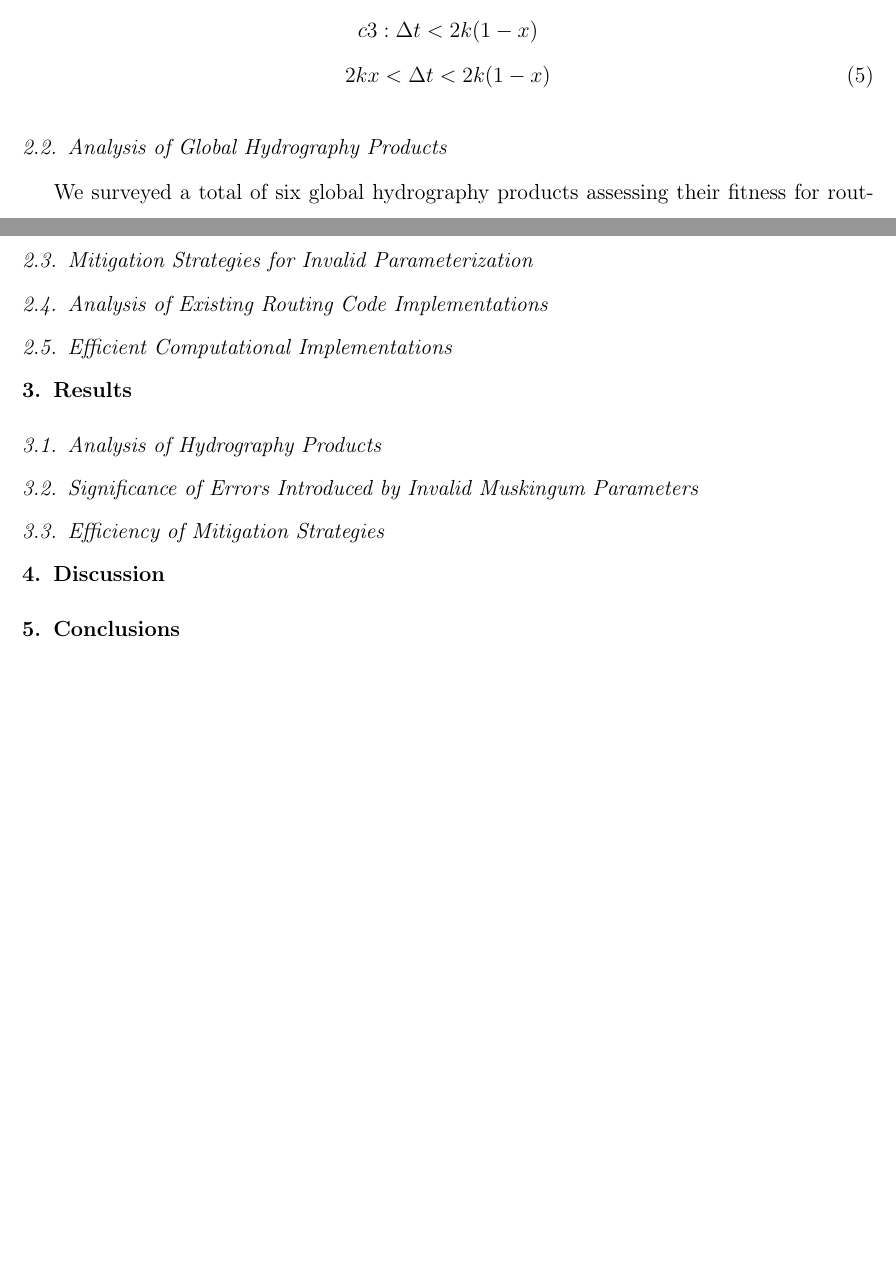
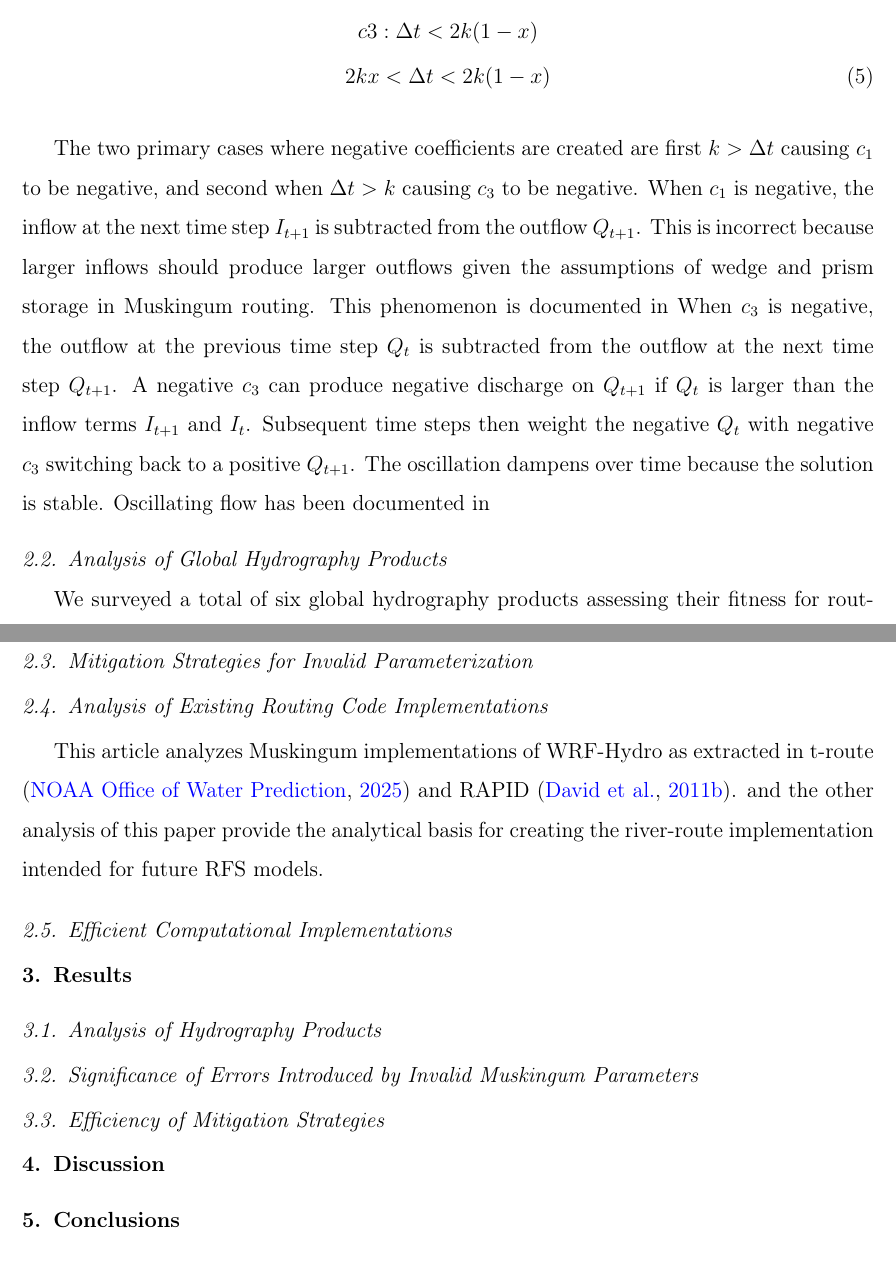
Before and after one commit to rileyhales/article-2026-muskingum-parameters, a LaTeX paper (paper/draft.tex, which reads paper/2_methods.tex, paper/3_results.tex): two parts of pages 7 and 9 of 15 before the commit and two parts of pages 7 and 10 of 16 after it, joined at a grey line, cut so that both start at the same text, the shorter picture padded with empty space. Compiled offline with pdfLaTeX.

Commit message:
some additions before restructuring

```diff
--- a/paper/2_methods.tex
+++ b/paper/2_methods.tex
@@ -41,11 +41,14 @@ $\Delta t$ must be less than $2k$.
     \label{eq:validity-conditions}
 \end{gather}
 
-%    todo: illustrate mathematically how invalid parameterization causes 2 types of errors:
-%    todo: 1) negative flows and possibly oscillations,
-%    todo: 2) attenuation of the flood wave.
-%    todo: Show how the Courant number is related to the validity conditions and how it can be used to determine if simulation is valid or not.
-%    todo: paragraph about stability and validity relating to the Courant number, 3 coefficients dt, k, x, and dx
+The two primary cases where negative coefficients are created are first $k > \Delta t$ causing $c_1$ to be negative, and second when $\Delta t > k$
+causing $c_3$ to be negative. When $c_1$ is negative, the inflow at the next time step $I_{t+1}$ is subtracted from the outflow $Q_{t+1}$. This is
+incorrect because larger inflows should produce larger outflows given the assumptions of wedge and prism storage in Muskingum routing. This phenomenon
+is documented in % todo: add citations.
+When $c_3$ is negative, the outflow at the previous time step $Q_t$ is subtracted from the outflow at the next time step $Q_{t+1}$.
+A negative $c_3$ can produce negative discharge on $Q_{t+1}$ if $Q_t$ is larger than the inflow terms $I_{t+1}$ and $I_t$. Subsequent time steps then
+weight the negative $Q_{t}$ with negative $c_3$ switching back to a positive $Q_{t+1}$. The oscillation dampens over time because the solution is
+stable. Oscillating flow has been documented in % todo: add citations.
 
 \subsection{Analysis of Global Hydrography Products}
 \label{subsec:analysis-hydrography-products}
@@ -137,9 +138,15 @@ River basin \citep{david2015}, and a 3-hour time step globally for GRADES \citep
 \label{subsec:mitigation-strategies}
 
 %    todo: now talk about the mitigation strategies
+%    todo: Show how the Courant number is related to the validity conditions and how it can be used to determine if simulation is valid or not.
+%    todo: paragraph about stability and validity relating to the Courant number, 3 coefficients dt, k, x, and dx
 
 \subsection{Analysis of Existing Routing Code Implementations}
 \label{subsec:analysis-of-routing-code}
 
+This article analyzes Muskingum implementations of WRF-Hydro as extracted in t-route \citep{troute_code} and RAPID \citep{david2011}.
+and the other analysis of this paper provide the analytical basis for creating the river-route implementation intended for future
+RFS models.
+
 \subsection{Efficient Computational Implementations}
 \label{subsec:efficient-computational-implementations}
--- /dev/null
+++ b/paper/3_results.tex
@@ -0,0 +1,8 @@
+\subsection{Analysis of Hydrography Products}
+\label{subsec:results-analysis-muskingum-parameters}
+
+\subsection{Significance of Errors Introduced by Invalid Muskingum Parameters}
+\label{subsec:results-significance-of-errors}
+
+\subsection{Efficiency of Mitigation Strategies}
+\label{subsec:results-efficiency-of-mitigation-strategies}
--- a/paper/draft.tex
+++ b/paper/draft.tex
@@ -54,15 +59,7 @@
 
     \section{Results}
     \label{sec:results}
-
-    \subsection{Analysis of Hydrography Products}
-    \label{subsec:results-analysis-muskingum-parameters}
-
-    \subsection{Significance of Errors Introduced by Invalid Muskingum Parameters}
-    \label{subsec:results-significance-of-errors}
-
-    \subsection{Efficiency of Mitigation Strategies}
-    \label{subsec:results-efficiency-of-mitigation-strategies}
+    \input{3_results}
 
 
     \section{Discussion}
```
Also changed, not shown: paper/1_introduction.tex (+10 -7 lines), paper/2_methods.tex (2 more changed lines), paper/draft.tex (5 more changed lines).
